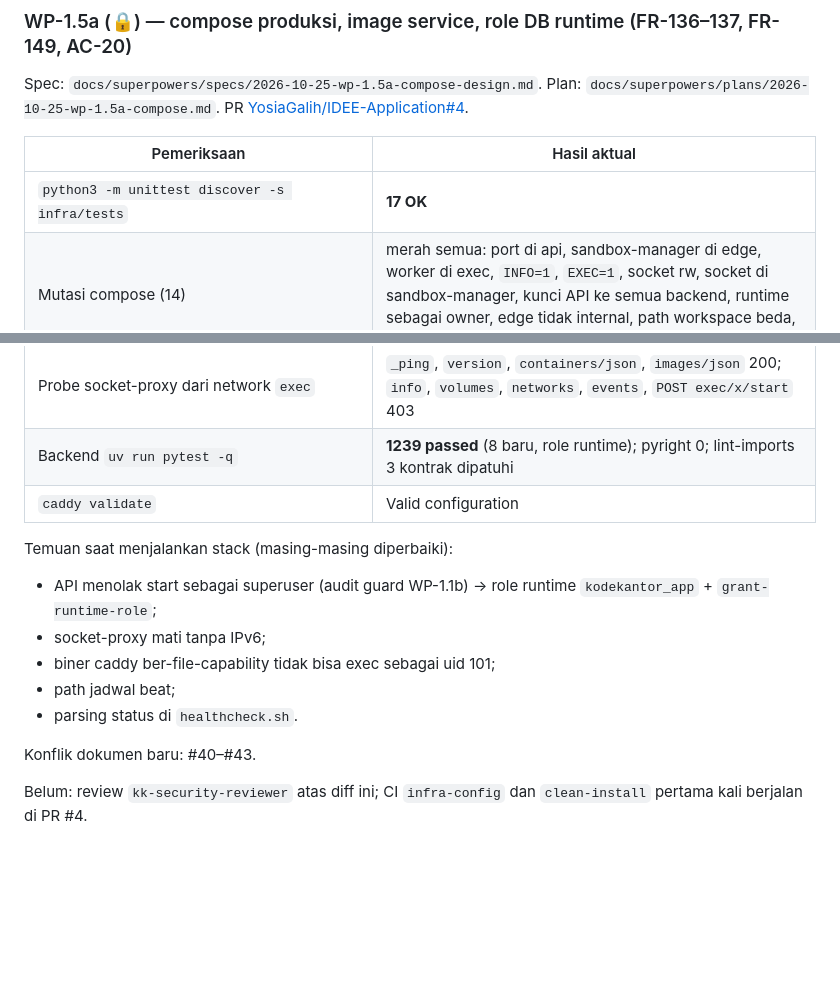
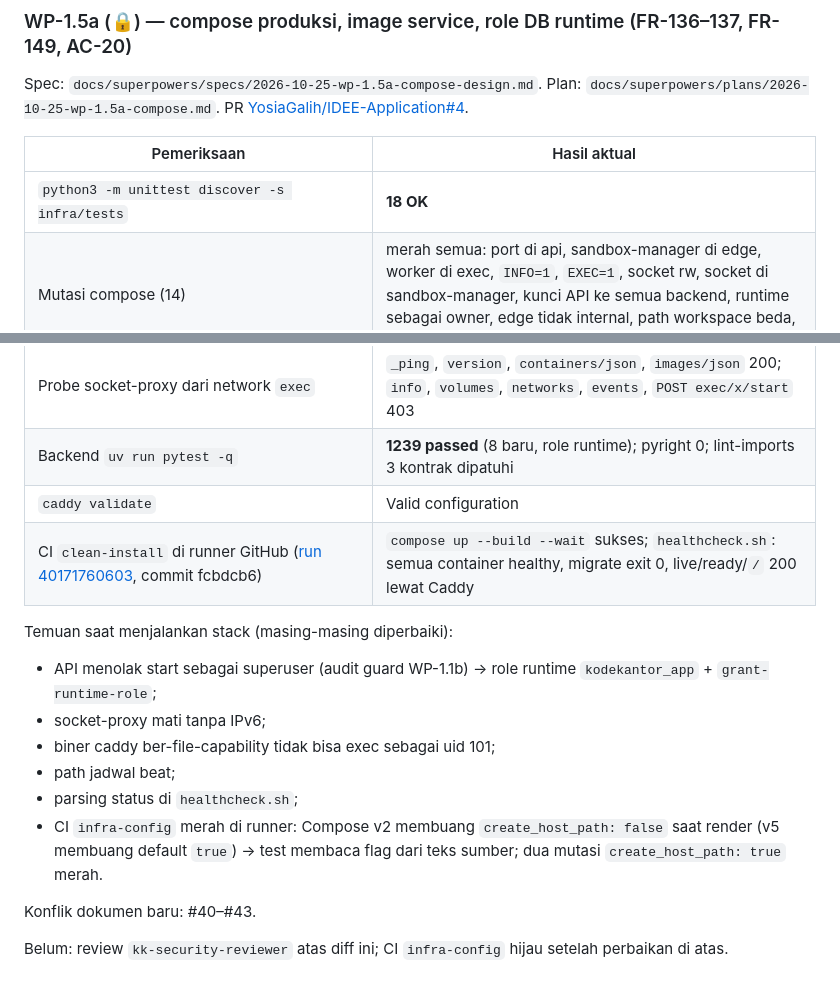
Before and after one commit to YosiaGalih/IDEE-Application, a Markdown page: docs/IMPLEMENTATION_TRACKER.md, 2 parts joined by grey strips. GitHub-like rendering; blank space fills up the shorter version.

Commit message:
docs(tracker): WP-1.5a clean-install evidence from the GitHub runner
Co-Authored-By: Claude Opus 5.5 <noreply@anthropic.com>
Claude-Session: https://claude.ai/code/session_01QCX5fQWTymGMhMrHcRxNGQ

```diff
--- a/docs/IMPLEMENTATION_TRACKER.md
+++ b/docs/IMPLEMENTATION_TRACKER.md
@@ -663,21 +663,23 @@ Spec: `docs/superpowers/specs/2026-10-25-wp-1.5a-compose-design.md`. Plan: `docs
 
 | Pemeriksaan | Hasil aktual |
 |---|---|
-| `python3 -m unittest discover -s infra/tests` | **17 OK** |
+| `python3 -m unittest discover -s infra/tests` | **18 OK** |
 | Mutasi compose (14) | merah semua: port di api, sandbox-manager di edge, worker di exec, `INFO=1`, `EXEC=1`, socket rw, socket di sandbox-manager, kunci API ke semua backend, runtime sebagai owner, edge tidak internal, path workspace beda, image tanpa digest, worker tanpa pids |
 | `docker compose -f infra/compose.yml --env-file infra/tests/ci.env up -d --wait` (container cloud) | 10 service healthy, migrate `Exited (0)` |
 | `KK_ENV_FILE=infra/tests/ci.env scripts/healthcheck.sh` | live 200, ready 200 (db, redis, sandbox_manager, migrations ok), `/` 200 lewat Caddy; header CSP/HSTS/XFO ada |
 | Probe socket-proxy dari network `exec` | `_ping`, `version`, `containers/json`, `images/json` 200; `info`, `volumes`, `networks`, `events`, `POST exec/x/start` 403 |
 | Backend `uv run pytest -q` | **1239 passed** (8 baru, role runtime); pyright 0; lint-imports 3 kontrak dipatuhi |
 | `caddy validate` | Valid configuration |
+| CI `clean-install` di runner GitHub ([run 40171760603](https://github.com/YosiaGalih/IDEE-Application/actions/runs/40171760603/job/121104016297), commit fcbdcb6) | `compose up --build --wait` sukses; `healthcheck.sh`: semua container healthy, migrate exit 0, live/ready/`/` 200 lewat Caddy |
 
 Temuan saat menjalankan stack (masing-masing diperbaiki):
 - API menolak start sebagai superuser (audit guard WP-1.1b) → role runtime `kodekantor_app` + `grant-runtime-role`;
 - socket-proxy mati tanpa IPv6;
 - biner caddy ber-file-capability tidak bisa exec sebagai uid 101;
 - path jadwal beat;
-- parsing status di `healthcheck.sh`.
+- parsing status di `healthcheck.sh`;
+- CI `infra-config` merah di runner: Compose v2 membuang `create_host_path: false` saat render (v5 membuang default `true`) → test membaca flag dari teks sumber; dua mutasi `create_host_path: true` merah.
 
 Konflik dokumen baru: #40–#43.
 
-Belum: review `kk-security-reviewer` atas diff ini; CI `infra-config` dan `clean-install` pertama kali berjalan di PR #4.
+Belum: review `kk-security-reviewer` atas diff ini; CI `infra-config` hijau setelah perbaikan di atas.
```
